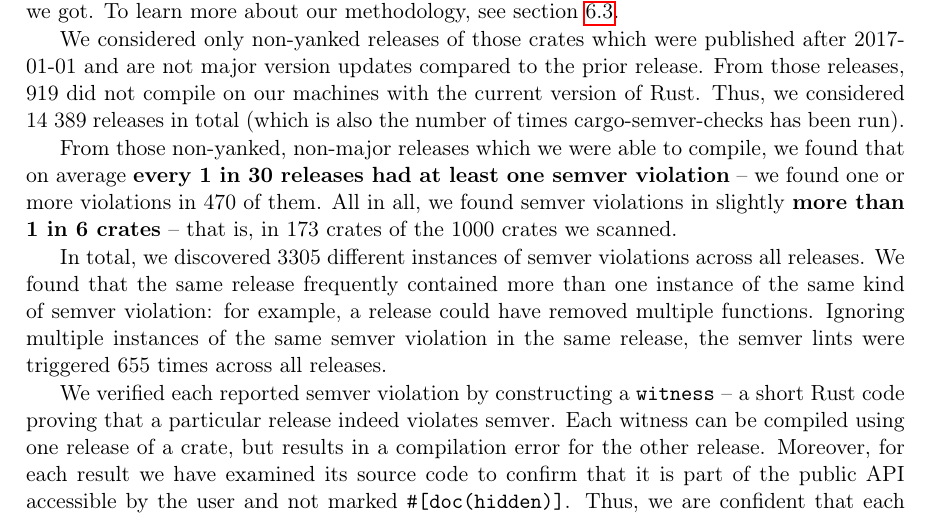
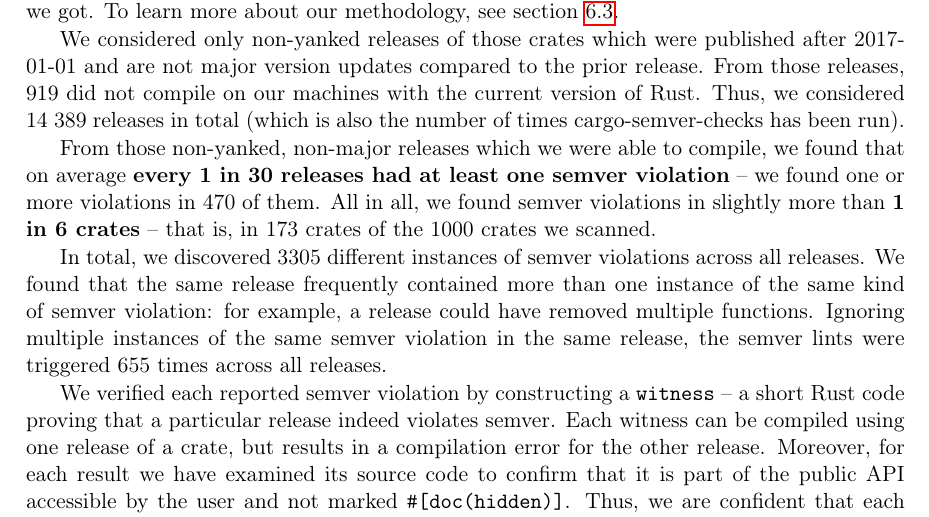
Before and after one commit to tonowak/bachelors-thesis, a LaTeX thesis (thesis-en.tex): part of page 31 of 45, cut so that both start at the same text. Compiled offline with pdfLaTeX.

Commit message:
Update thesis-en.tex

```diff
--- a/thesis-en.tex
+++ b/thesis-en.tex
@@ -770,7 +770,7 @@ cargo-semver-checks has been run).
 From those non-yanked, non-major releases which we were able to compile, we found that
 on average \textbf{every 1 in 30 releases had at least one semver violation}
 -- we found one or more violations in 470 of them.
-All in all, we found semver violations in slightly \textbf{more than 1 in 6 crates}
+All in all, we found semver violations in slightly more than \textbf{1 in 6 crates}
 -- that is, in 173 crates of the 1000 crates we scanned.
 
 In total, we discovered 3305 different instances of semver violations across all releases.
```
